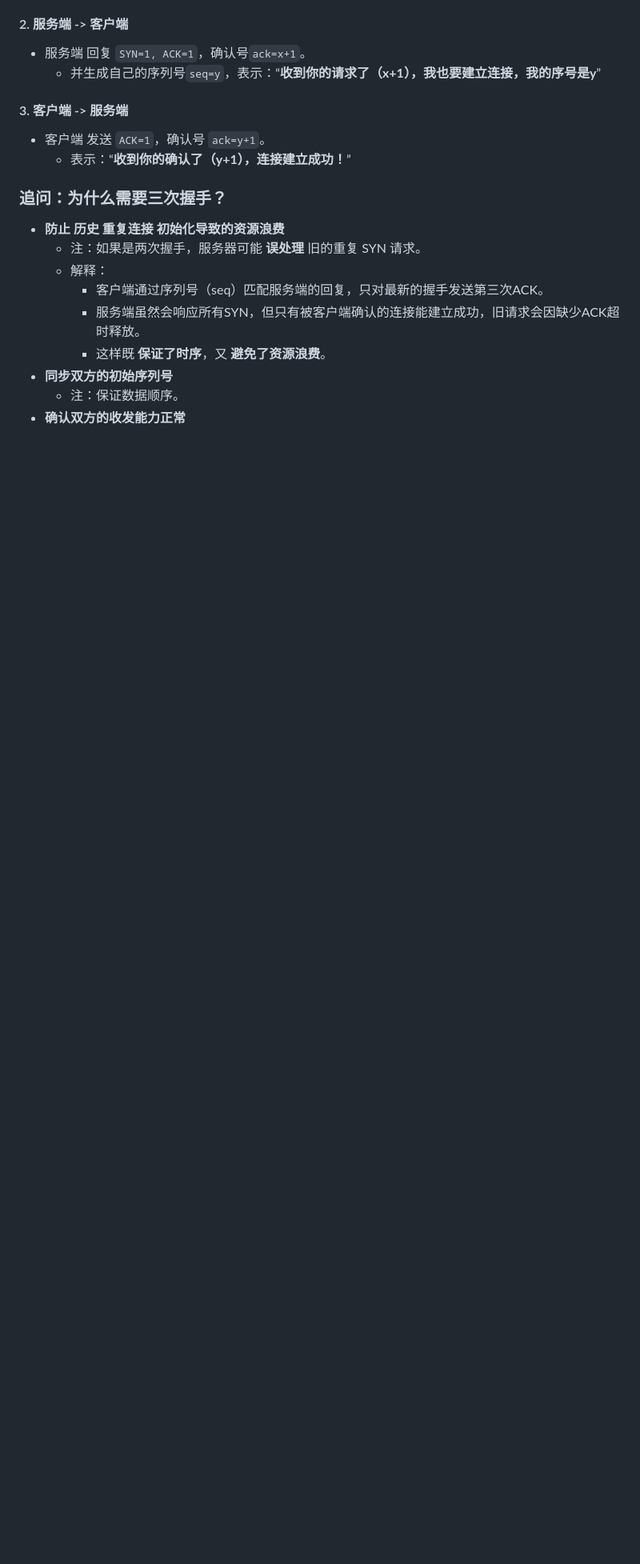
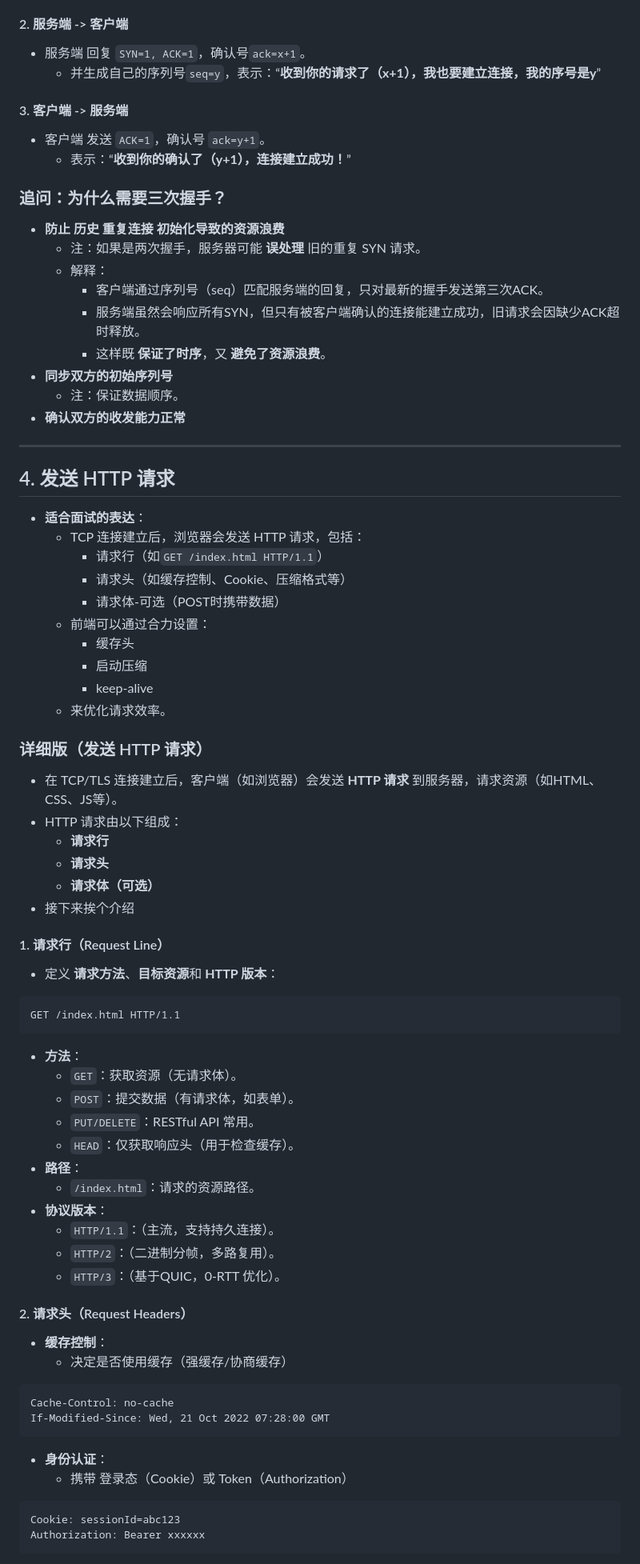
Before and after one commit to chenhui996/Base-Notes, a Markdown page: interview/常规面试题/输入URL到页面渲染的完整流程.md, the part around one of its changes. Shown at 80% size. Drawn GitHub-style; blank space fills up the shorter version.

````diff
--- a/interview/常规面试题/输入URL到页面渲染的完整流程.md
+++ b/interview/常规面试题/输入URL到页面渲染的完整流程.md
@@ -90,3 +90,66 @@
 - **同步双方的初始序列号**
   - 注：保证数据顺序。
 - **确认双方的收发能力正常**
+
+---
+
+## 4. 发送 HTTP 请求
+
+- **适合面试的表达**：
+  - TCP 连接建立后，浏览器会发送 HTTP 请求，包括：
+    - 请求行（如`GET /index.html HTTP/1.1`）
+    - 请求头（如缓存控制、Cookie、压缩格式等）
+    - 请求体-可选（POST时携带数据）
+  - 前端可以通过合力设置：
+    - 缓存头
+    - 启动压缩
+    - keep-alive
+  - 来优化请求效率。
+
+### 详细版（发送 HTTP 请求）
+
+- 在 TCP/TLS 连接建立后，客户端（如浏览器）会发送 **HTTP 请求** 到服务器，请求资源（如HTML、CSS、JS等）。
+- HTTP 请求由以下组成：
+  - **请求行**
+  - **请求头**
+  - **请求体（可选）**
+- 接下来挨个介绍
+
+#### 1. 请求行（Request Line）
+
+- 定义 **请求方法**、**目标资源**和 **HTTP 版本**：
+
+```http
+GET /index.html HTTP/1.1
+```
+
+- **方法**：
+  - `GET`：获取资源（无请求体）。
+  - `POST`：提交数据（有请求体，如表单）。
+  - `PUT/DELETE`：RESTful API 常用。
+  - `HEAD`：仅获取响应头（用于检查缓存）。
+- **路径**：
+  - `/index.html`：请求的资源路径。
+- **协议版本**：
+  - `HTTP/1.1`：（主流，支持持久连接）。
+  - `HTTP/2`：（二进制分帧，多路复用）。
+  - `HTTP/3`：（基于QUIC，0-RTT 优化）。
+
+#### 2. 请求头（Request Headers）
+
+- **缓存控制**：
+  - 决定是否使用缓存（强缓存/协商缓存）
+
+```http
+Cache-Control: no-cache
+If-Modified-Since: Wed, 21 Oct 2022 07:28:00 GMT
+```
+
+- **身份认证**：
+  - 携带 登录态（Cookie）或 Token（Authorization）
+
+```http
+Cookie: sessionId=abc123
+Authorization: Bearer xxxxxx
+```
+
````
Also changed, not shown: other parts of interview/常规面试题/输入URL到页面渲染的完整流程.md (+83 -0 lines).
